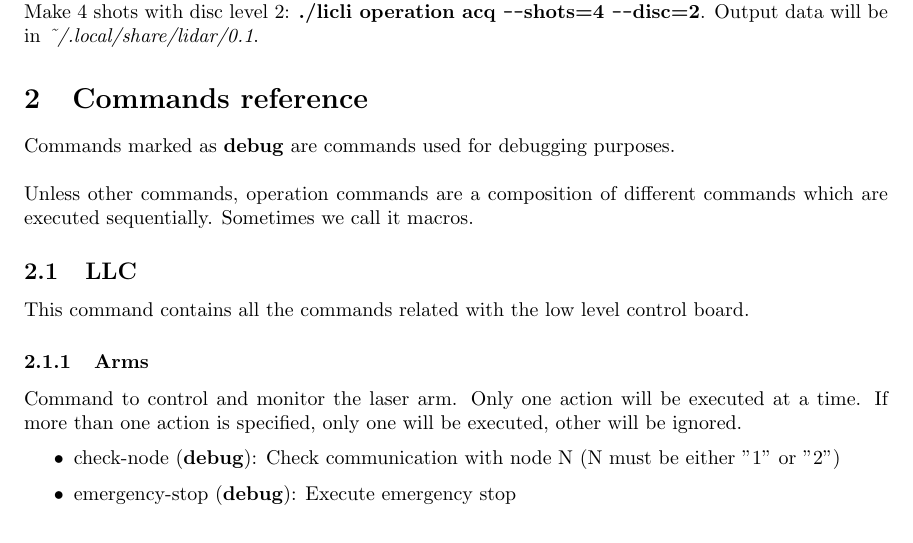
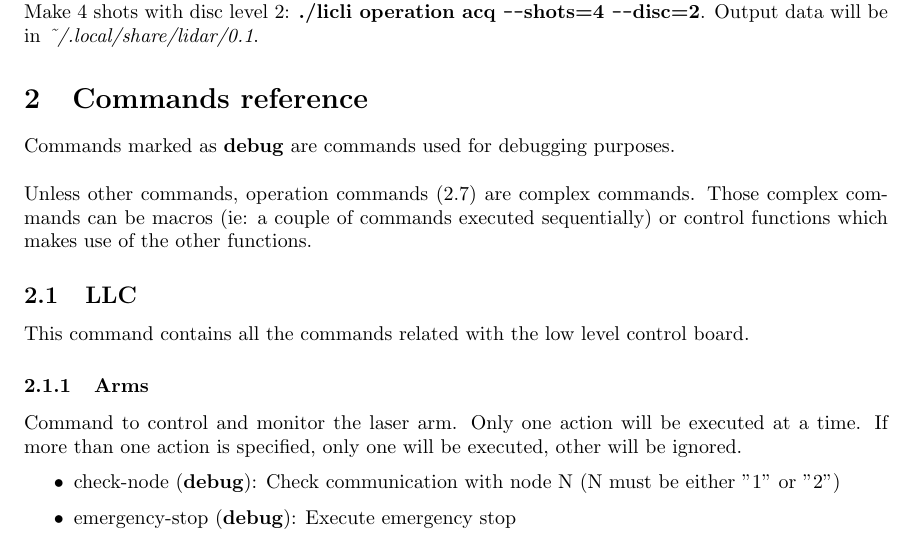
Before and after one commit to IFAEControl/lidar-cli, a LaTeX document (doc/manual.tex): part of page 3 of 7, cut so that both start at the same text. Compiled offline with pdfLaTeX.

Commit message:
add reference

```diff
--- a/doc/manual.tex
+++ b/doc/manual.tex
@@ -64,7 +64,7 @@ Make 4 shots with disc level 2: \textbf{./licli operation acq \texttt{-{}-}shots
 \section{Commands reference}
 Commands marked as \textbf{debug} are commands used for debugging purposes.\\
 \linebreak
-Unless other commands, operation commands are a composition of different commands which are executed sequentially. Sometimes we call it macros.
+Unless other commands, operation commands (\ref{operationcmds}) are complex commands. Those complex commands can be macros (ie: a couple of commands executed sequentially) or control functions which makes use of the other functions.
 \subsection{LLC}
 This command contains all the commands related with the low level control board.
 \subsubsection{Arms}
```
Also changed, not shown: doc/manual.pdf, doc/manual.tex (2 more changed lines).
